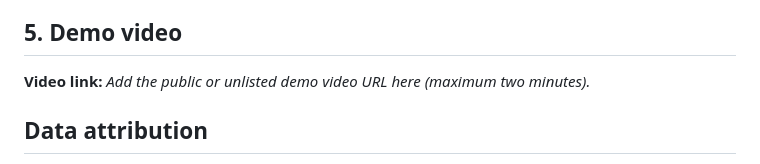
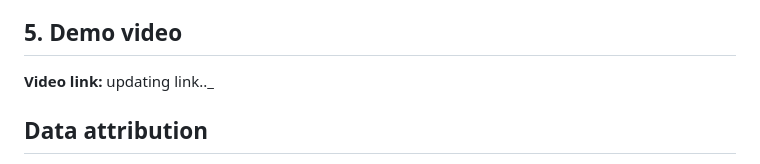
Before and after one commit to preeti13parihar/pitwall-agent, a Markdown page: README.md, the part around the change. Rendered like a GitHub page.

```diff
--- a/README.md
+++ b/README.md
@@ -135,7 +135,7 @@ Caution-event filtering does not reconstruct full safety-car intervals; traffic,
 
 ## 5. Demo video
 
-**Video link:** _Add the public or unlisted demo video URL here (maximum two minutes)._
+**Video link:** updating link.._
 
 ## Data attribution
 
```
